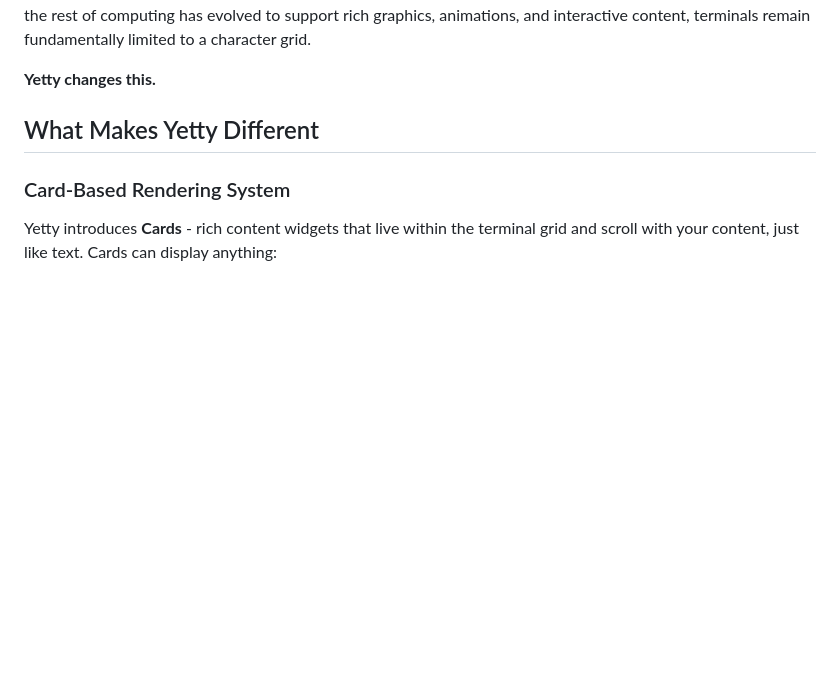
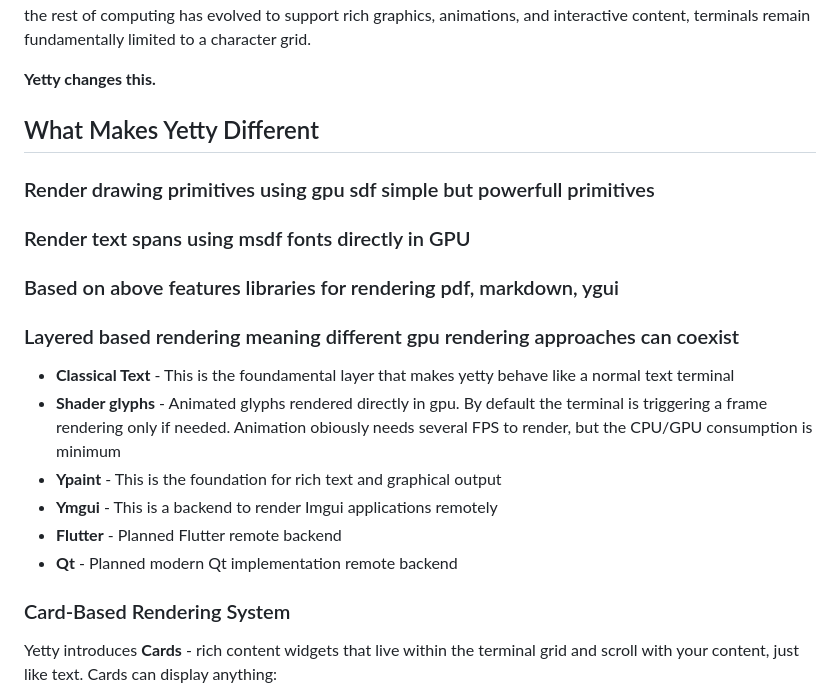
Before and after one commit to zokrezyl/yetty-poc, a Markdown page: README.md, the part around the change. GitHub-like rendering; blank space fills up the shorter version.

```diff
--- a/README.md
+++ b/README.md
@@ -21,6 +21,21 @@ Traditional terminals are stuck in the 1970s. They can display text, maybe some
 **Yetty changes this.**
 
 ## What Makes Yetty Different
+
+### Render drawing primitives using gpu sdf simple but powerfull primitives
+
+### Render text spans using msdf fonts directly in GPU
+
+### Based on above features libraries for rendering pdf, markdown, ygui
+
+### Layered based rendering meaning different gpu rendering approaches can coexist
+
+- **Classical Text** - This is the foundamental layer that makes yetty behave like a normal text terminal
+- **Shader glyphs** - Animated glyphs rendered directly in gpu. By default the terminal is triggering a frame rendering only if needed. Animation obiously needs several FPS to render, but the CPU/GPU consumption is minimum
+- **Ypaint** - This is the foundation for rich text and graphical output
+- **Ymgui** - This is a backend to render Imgui applications remotely
+- **Flutter** - Planned Flutter remote backend
+- **Qt** - Planned modern Qt implementation remote backend
 
 ### Card-Based Rendering System
 
```
